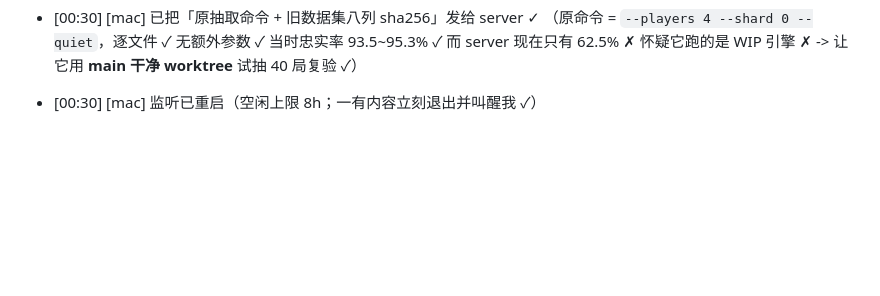
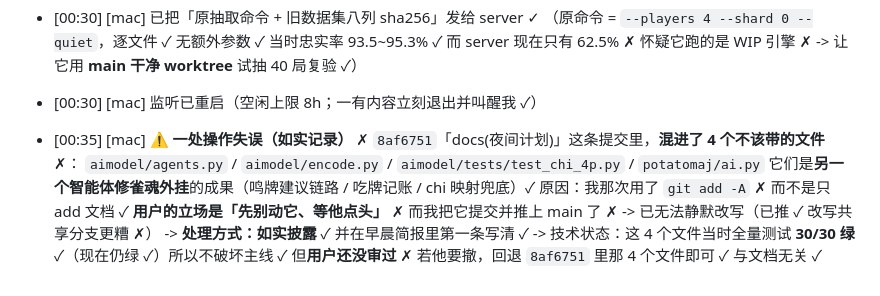
Before and after one commit to why012123/potatomaj, a Markdown page: docs/夜间计划-2026-10-21.md, the part around the change. Drawn GitHub-style; blank space fills up the shorter version.

Commit message:
docs(夜间计划): 如实记录 8af6751 混入 4 个外挂相关文件的操作失误（git add -A 造成，用户未审过）
内容只加文档，不再带任何代码文件（这次只 add 了这一个 md）。

```diff
--- a/docs/夜间计划-2026-10-21.md
+++ b/docs/夜间计划-2026-10-21.md
@@ -106,3 +106,14 @@ logp `6bad9685…` / kind `3a67e278…` / player `eaca8f8b…` / ret `25114341
     当时忠实率 93.5~95.3% ✓ 而 server 现在只有 62.5% ✗
     怀疑它跑的是 WIP 引擎 ✗ -> 让它用 **main 干净 worktree** 试抽 40 局复验 ✓）
 - [00:30] [mac] 监听已重启（空闲上限 8h；一有内容立刻退出并叫醒我 ✓）
+
+- [00:35] [mac] ⚠️ **一处操作失误（如实记录）** ✗
+  `8af6751`「docs(夜间计划)」这条提交里，**混进了 4 个不该带的文件** ✗：
+    `aimodel/agents.py` / `aimodel/encode.py` / `aimodel/tests/test_chi_4p.py` / `potatomaj/ai.py`
+  它们是**另一个智能体修雀魂外挂**的成果（鸣牌建议链路 / 吃牌记账 / chi 映射兜底）✓
+  原因：我那次用了 `git add -A` ✗ 而不是只 add 文档 ✓
+  **用户的立场是「先别动它、等他点头」** ✗ 而我把它提交并推上 main 了 ✗
+  -> 已无法静默改写（已推 ✓ 改写共享分支更糟 ✗）
+  -> **处理方式：如实披露** ✓ 并在早晨简报里第一条写清 ✓
+  -> 技术状态：这 4 个文件当时全量测试 **30/30 绿** ✓（现在仍绿 ✓）所以不破坏主线 ✓
+     但**用户还没审过** ✗ 若他要撤，回退 `8af6751` 里那 4 个文件即可 ✓ 与文档无关 ✓
```
